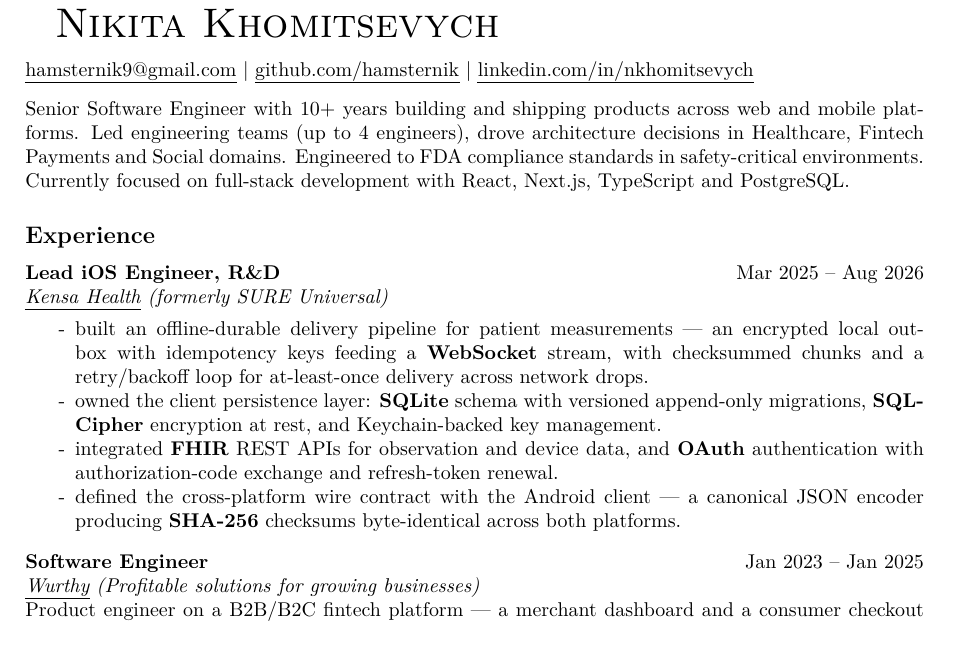
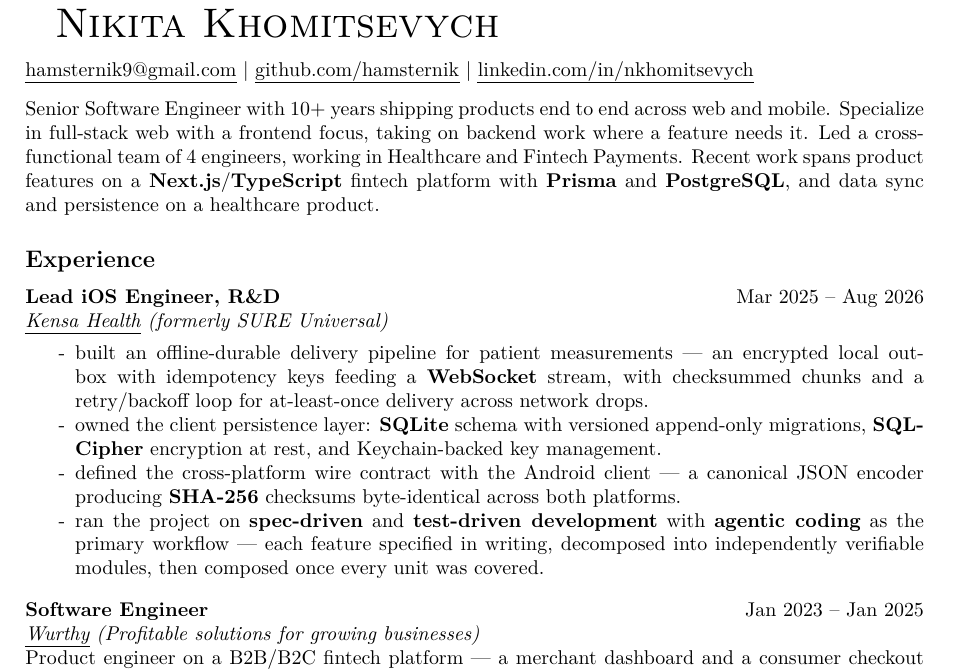
Before and after one commit to hamsternik/www.hamsternik.com, a LaTeX CV (cv/main.fs.tex): part of page 1 of 2, cut so that both start at the same text. Compiled offline with XeLaTeX.

Commit message:
edit latest experience as full-stack/frontend backed

```diff
--- a/cv/main.fs.tex
+++ b/cv/main.fs.tex
@@ -97,11 +97,12 @@
 \SectionSpacing
 
 \noindent
-Senior Software Engineer with 10+ years building and shipping products across
-web and mobile platforms. Led engineering teams (up to 4 engineers), drove
-architecture decisions in Healthcare, Fintech Payments and Social domains.
-Engineered to FDA compliance standards in safety-critical environments. Currently
-focused on full-stack development with React, Next.js, TypeScript and PostgreSQL.
+Senior Software Engineer with 10+ years shipping products end to end across web and
+mobile. Specialize in full-stack web with a frontend focus, taking on backend work where
+a feature needs it. Led a cross-functional team of 4 engineers, working in Healthcare and
+Fintech Payments. Recent work spans product features on a \textbf{Next.js}/\textbf{TypeScript}
+fintech platform with \textbf{Prisma} and \textbf{PostgreSQL}, and data sync and persistence
+on a healthcare product.
 
 %% Experience
 
@@ -121,10 +122,12 @@
 \item owned the client persistence layer: \textbf{SQLite} schema with versioned
   append-only migrations, \textbf{SQLCipher} encryption at rest, and Keychain-backed
   key management.
-\item integrated \textbf{FHIR} REST APIs for observation and device data, and
-  \textbf{OAuth} authentication with authorization-code exchange and refresh-token renewal.
 \item defined the cross-platform wire contract with the Android client — a canonical JSON
   encoder producing \textbf{SHA-256} checksums byte-identical across both platforms.
+\item ran the project on \textbf{spec-driven} and \textbf{test-driven development} with
+  \textbf{agentic coding} as the primary workflow — each feature specified in writing,
+  decomposed into independently verifiable modules, then composed once every unit was
+  covered.
 \end{itemize}
 
 \SubSectionSpacing
```
Also changed, not shown: 1 other file.
